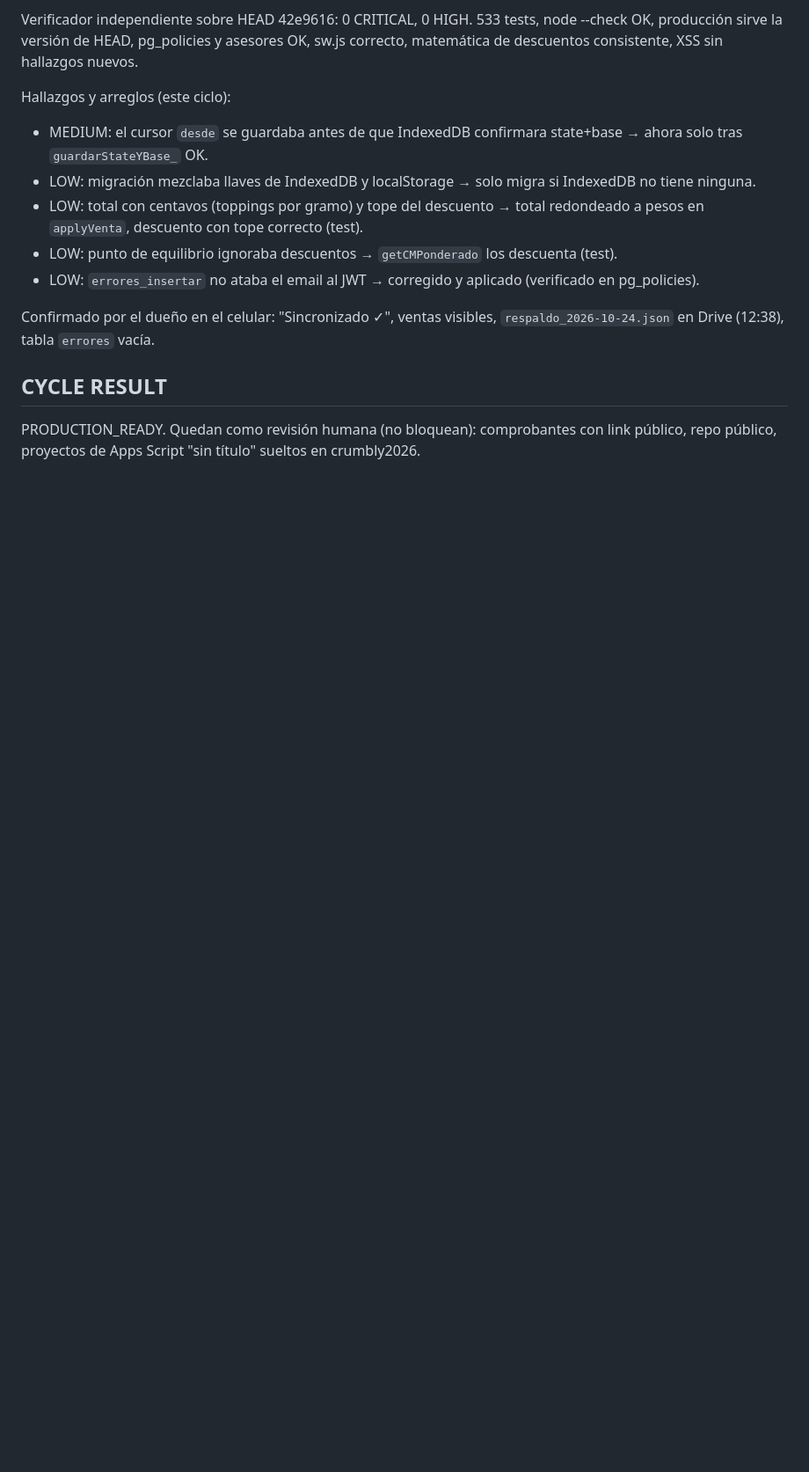
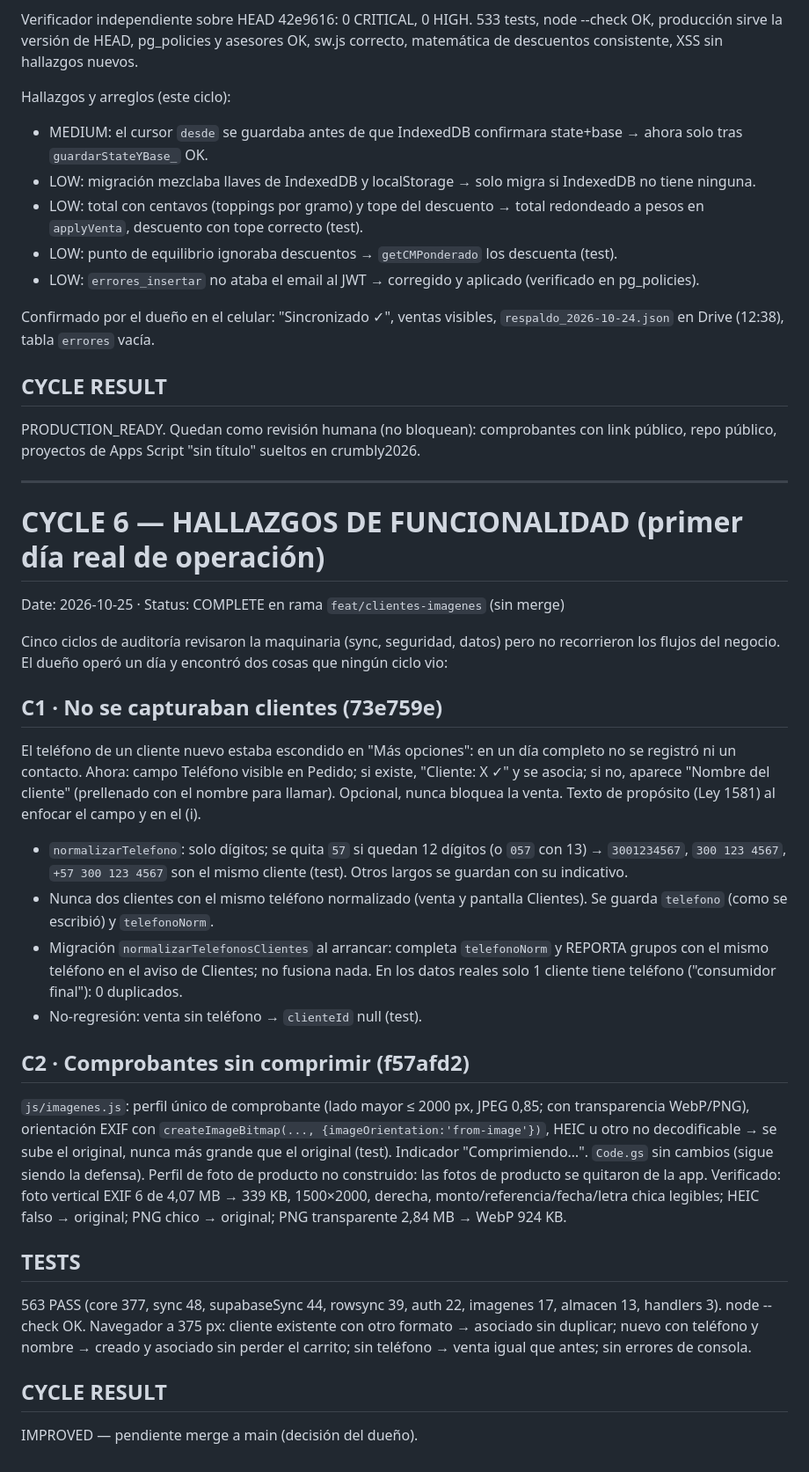
Before and after one commit to Smplymkgm/crumbly, a Markdown page: AUDIT_HISTORY.md, the part around the change. Shown at 88% size. Drawn GitHub-style; blank space fills up the shorter version.

Commit message:
docs(auditoría): estado al día (563 tests) y ciclo 6: hallazgos de funcionalidad C1/C2
Co-Authored-By: Claude Opus 5.5 <noreply@anthropic.com>

```diff
--- a/AUDIT_HISTORY.md
+++ b/AUDIT_HISTORY.md
@@ -275,3 +275,53 @@ Confirmado por el dueño en el celular: "Sincronizado ✓", ventas visibles,
 PRODUCTION_READY. Quedan como revisión humana (no bloquean): comprobantes
 con link público, repo público, proyectos de Apps Script "sin título"
 sueltos en crumbly2026.
+
+---
+
+# CYCLE 6 — HALLAZGOS DE FUNCIONALIDAD (primer día real de operación)
+
+Date: 2026-10-25 · Status: COMPLETE en rama `feat/clientes-imagenes` (sin merge)
+
+Cinco ciclos de auditoría revisaron la maquinaria (sync, seguridad, datos)
+pero no recorrieron los flujos del negocio. El dueño operó un día y
+encontró dos cosas que ningún ciclo vio:
+
+## C1 · No se capturaban clientes (73e759e)
+El teléfono de un cliente nuevo estaba escondido en "Más opciones": en un
+día completo no se registró ni un contacto. Ahora: campo Teléfono visible
+en Pedido; si existe, "Cliente: X ✓" y se asocia; si no, aparece "Nombre
+del cliente" (prellenado con el nombre para llamar). Opcional, nunca
+bloquea la venta. Texto de propósito (Ley 1581) al enfocar el campo y en
+el (i).
+- `normalizarTelefono`: solo dígitos; se quita `57` si quedan 12 dígitos
+  (o `057` con 13) → `3001234567`, `300 123 4567`, `+57 300 123 4567` son el
+  mismo cliente (test). Otros largos se guardan con su indicativo.
+- Nunca dos clientes con el mismo teléfono normalizado (venta y pantalla
+  Clientes). Se guarda `telefono` (como se escribió) y `telefonoNorm`.
+- Migración `normalizarTelefonosClientes` al arrancar: completa
+  `telefonoNorm` y REPORTA grupos con el mismo teléfono en el aviso de
+  Clientes; no fusiona nada. En los datos reales solo 1 cliente tiene
+  teléfono ("consumidor final"): 0 duplicados.
+- No-regresión: venta sin teléfono → `clienteId` null (test).
+
+## C2 · Comprobantes sin comprimir (f57afd2)
+`js/imagenes.js`: perfil único de comprobante (lado mayor ≤ 2000 px, JPEG
+0,85; con transparencia WebP/PNG), orientación EXIF con
+`createImageBitmap(..., {imageOrientation:'from-image'})`, HEIC u otro no
+decodificable → se sube el original, nunca más grande que el original
+(test). Indicador "Comprimiendo…". `Code.gs` sin cambios (sigue siendo la
+defensa). Perfil de foto de producto no construido: las fotos de producto
+se quitaron de la app.
+Verificado: foto vertical EXIF 6 de 4,07 MB → 339 KB, 1500×2000, derecha,
+monto/referencia/fecha/letra chica legibles; HEIC falso → original; PNG
+chico → original; PNG transparente 2,84 MB → WebP 924 KB.
+
+## TESTS
+563 PASS (core 377, sync 48, supabaseSync 44, rowsync 39, auth 22,
+imagenes 17, almacen 13, handlers 3). node --check OK. Navegador a 375 px:
+cliente existente con otro formato → asociado sin duplicar; nuevo con
+teléfono y nombre → creado y asociado sin perder el carrito; sin teléfono →
+venta igual que antes; sin errores de consola.
+
+## CYCLE RESULT
+IMPROVED — pendiente merge a main (decisión del dueño).
```
Also changed, not shown: AUDIT_STATE.md (+7 -5 lines).
